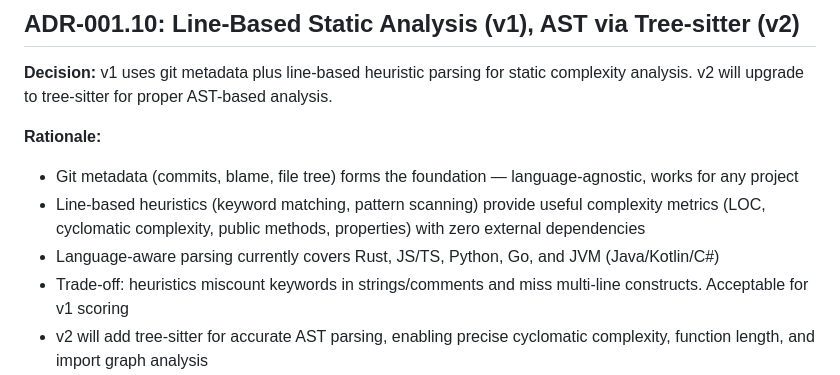
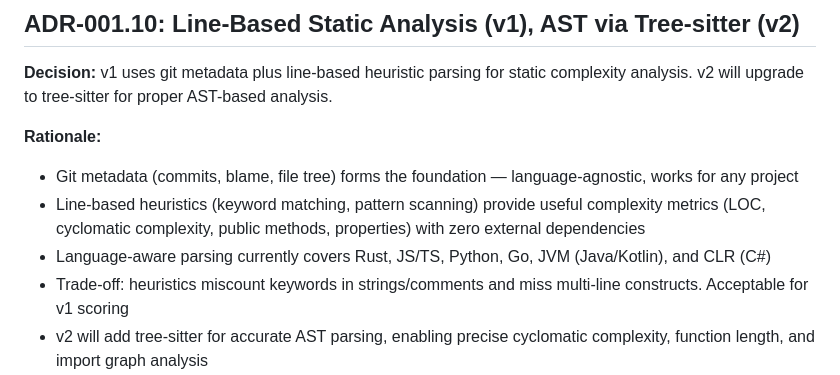
Before and after one commit to edouard-mangel/Barad-Dur, a Markdown page: docs/adr/001-architecture-decisions.md, the part around the change. GitHub-like rendering.

```diff
--- a/docs/adr/001-architecture-decisions.md
+++ b/docs/adr/001-architecture-decisions.md
@@ -169,7 +169,7 @@ Weights are user-configurable via `.repository-analysis/barad-dur.toml` `[weight
 **Rationale:**
 - Git metadata (commits, blame, file tree) forms the foundation — language-agnostic, works for any project
 - Line-based heuristics (keyword matching, pattern scanning) provide useful complexity metrics (LOC, cyclomatic complexity, public methods, properties) with zero external dependencies
-- Language-aware parsing currently covers Rust, JS/TS, Python, Go, and JVM (Java/Kotlin/C#)
+- Language-aware parsing currently covers Rust, JS/TS, Python, Go, JVM (Java/Kotlin), and CLR (C#)
 - Trade-off: heuristics miscount keywords in strings/comments and miss multi-line constructs. Acceptable for v1 scoring
 - v2 will add tree-sitter for accurate AST parsing, enabling precise cyclomatic complexity, function length, and import graph analysis
 
```
Also changed, not shown: README.md (+2 -1 lines).
